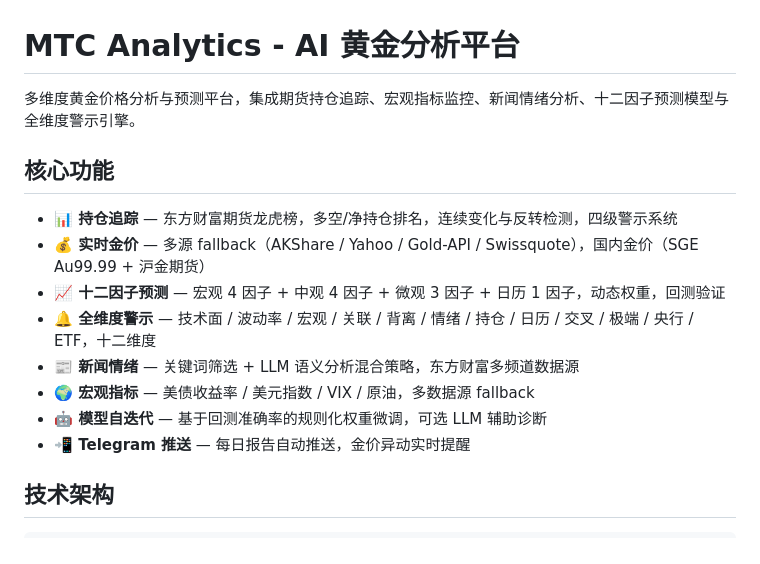
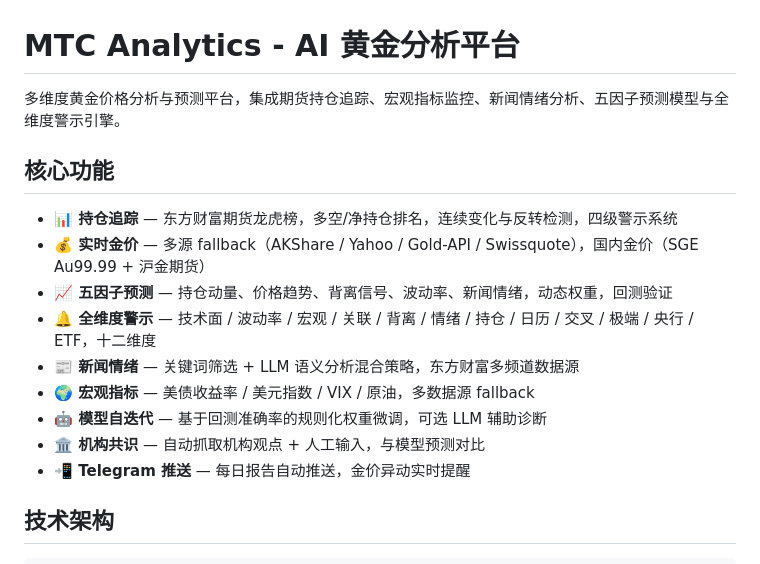
Before and after one commit to hello-yunshu/mtc_analytics, a Markdown page: README.md, the part around one of its changes. Rendered like a GitHub page.

```diff
--- a/README.md
+++ b/README.md
@@ -1,16 +1,17 @@
 # MTC Analytics - AI 黄金分析平台
 
-多维度黄金价格分析与预测平台，集成期货持仓追踪、宏观指标监控、新闻情绪分析、十二因子预测模型与全维度警示引擎。
+多维度黄金价格分析与预测平台，集成期货持仓追踪、宏观指标监控、新闻情绪分析、五因子预测模型与全维度警示引擎。
 
 ## 核心功能
 
 - **📊 持仓追踪** — 东方财富期货龙虎榜，多空/净持仓排名，连续变化与反转检测，四级警示系统
 - **💰 实时金价** — 多源 fallback（AKShare / Yahoo / Gold-API / Swissquote），国内金价（SGE Au99.99 + 沪金期货）
-- **📈 十二因子预测** — 宏观 4 因子 + 中观 4 因子 + 微观 3 因子 + 日历 1 因子，动态权重，回测验证
+- **📈 五因子预测** — 持仓动量、价格趋势、背离信号、波动率、新闻情绪，动态权重，回测验证
 - **🔔 全维度警示** — 技术面 / 波动率 / 宏观 / 关联 / 背离 / 情绪 / 持仓 / 日历 / 交叉 / 极端 / 央行 / ETF，十二维度
 - **📰 新闻情绪** — 关键词筛选 + LLM 语义分析混合策略，东方财富多频道数据源
 - **🌍 宏观指标** — 美债收益率 / 美元指数 / VIX / 原油，多数据源 fallback
 - **🤖 模型自迭代** — 基于回测准确率的规则化权重微调，可选 LLM 辅助诊断
+- **🏛️ 机构共识** — 自动抓取机构观点 + 人工输入，与模型预测对比
 - **📲 Telegram 推送** — 每日报告自动推送，金价异动实时提醒
 
 ## 技术架构
```
Also changed, not shown: other parts of README.md (+48 -8 lines).
